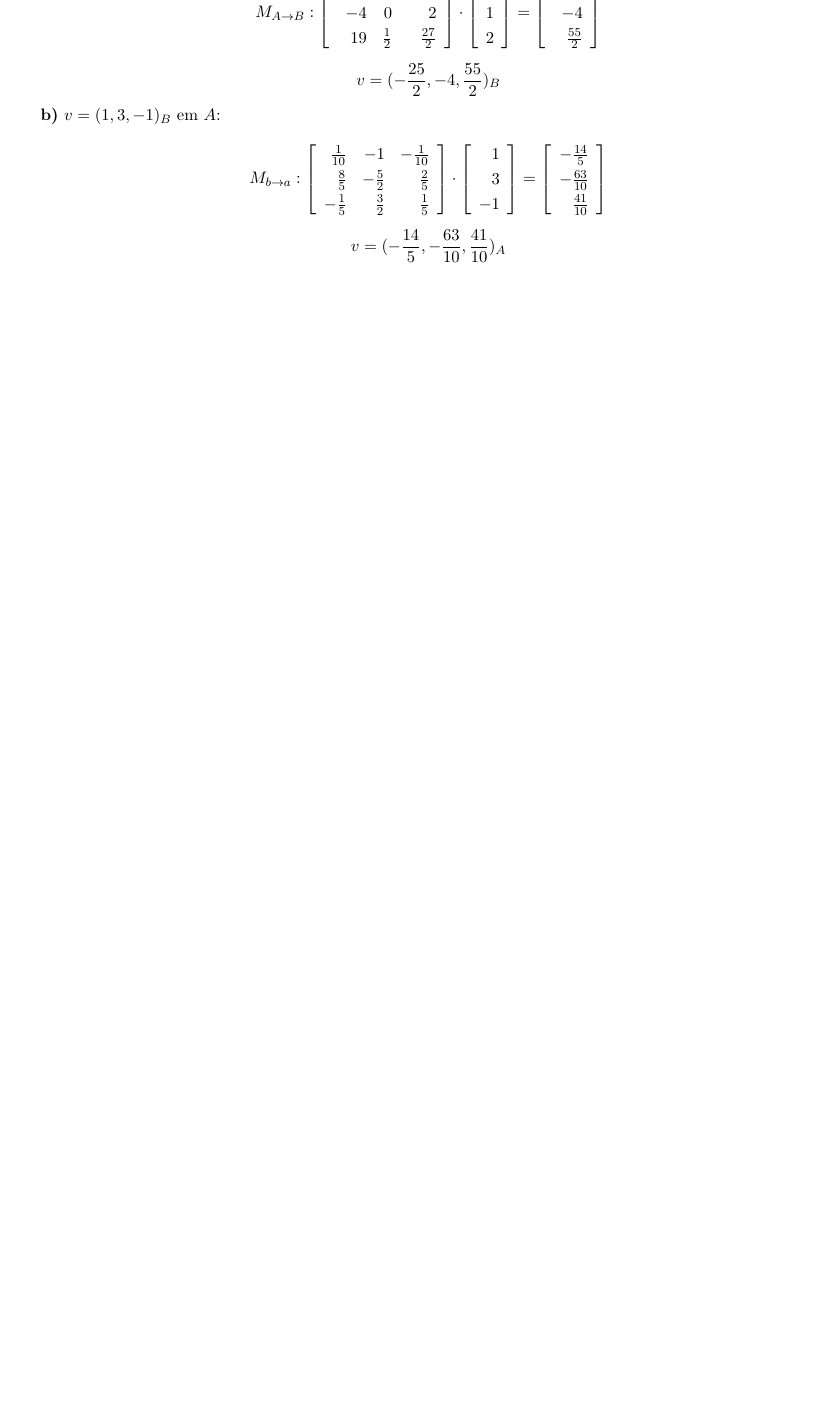
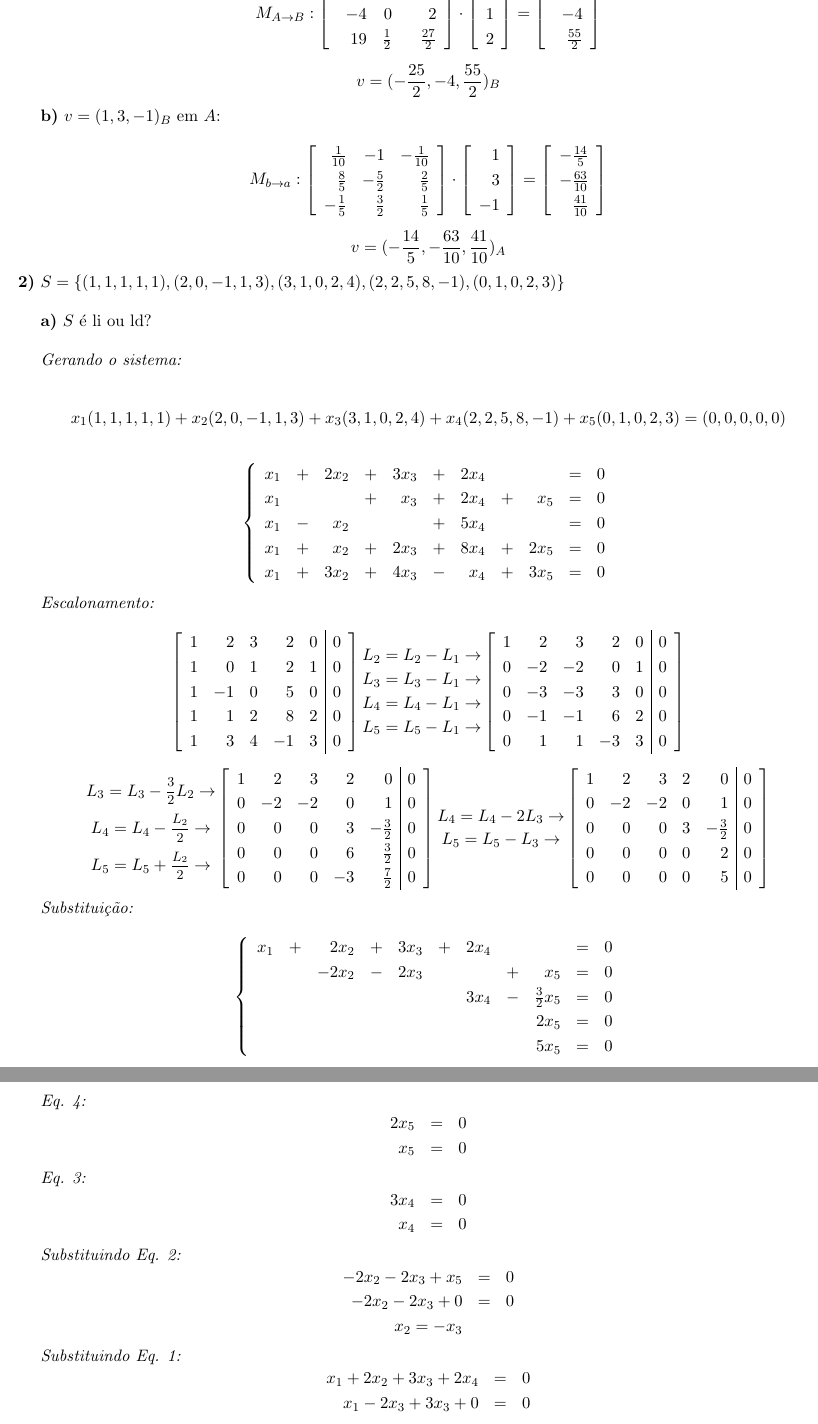
Before and after one commit to xfeehrx/AlgLin_ReProva, a LaTeX document (ReProva.tex): part of page 4 of 4 before the commit and two parts of pages 4 and 5 of 5 after it, the two joined at a grey line, cut so that both start at the same text, the shorter picture padded with empty space. Compiled offline with pdfLaTeX.

Commit message:
Questão 2: Sistema por escalonamento e substituição

```diff
--- a/ReProva.tex
+++ b/ReProva.tex
@@ -303,3 +303,119 @@ $$v=(-\frac{14}{5},-\frac{63}{10},\frac{41}{10})_A$$
 
 \end{question}
 
+\begin{question}{2}
+$S = \{(1, 1, 1, 1, 1),(2, 0, -1, 1, 3),(3, 1, 0, 2, 4),(2, 2, 5, 8, -1),(0, 1, 0, 2, 3)\}$
+
+\bigskip
+\textbf{a)} $S$ é li ou ld?
+
+\bigskip
+\textit{Gerando o sistema:}
+
+$$x_1(1,1,1,1,1)+x_2(2,0,-1,1,3)+x_3(3,1,0,2,4)+x_4(2,2,5,8,-1)+x_5(0,1,0,2,3)=(0,0,0,0,0)$$
+
+$$
+\left\{\begin{array}{rcrcrcrcrcl}
+    x_1 &+ &2x_2 &+ &3x_3 &+ &2x_4 &  &     &= &0\\
+    x_1 &  &     &+ &x_3  &+ &2x_4 &+ &x_5  &= &0\\
+    x_1 &- &x_2  &  &     &+ &5x_4 &  &     &= &0\\
+    x_1 &+ &x_2  &+ &2x_3 &+ &8x_4 &+ &2x_5 &= &0\\
+    x_1 &+ &3x_2 &+ &4x_3 &- &x_4  &+ &3x_5 &= &0\\
+\end{array}\right.
+$$
+
+\textit{Escalonamento:}
+
+$$
+\left[\begin{array}{rrrrr|c}
+  1 & 2  & 3 & 2  & 0 & 0\\
+  1 & 0  & 1 & 2  & 1 & 0\\
+  1 & -1 & 0 & 5  & 0 & 0\\
+  1 & 1  & 2 & 8  & 2 & 0\\
+  1 & 3  & 4 & -1 & 3 & 0
+\end{array}\right]
+\substack{
+  \mbox{$L_2=L_2-L_1 \rightarrow$}\\[.5em]
+  \mbox{$L_3=L_3-L_1 \rightarrow$}\\[.5em]
+  \mbox{$L_4=L_4-L_1 \rightarrow$}\\[.5em]
+  \mbox{$L_5=L_5-L_1 \rightarrow$}
+}
+\left[\begin{array}{rrrrr|c}
+  1 & 2  & 3  & 2  & 0 & 0\\
+  0 & -2 & -2 & 0  & 1 & 0\\
+  0 & -3 & -3 & 3  & 0 & 0\\
+  0 & -1 & -1 & 6  & 2 & 0\\
+  0 & 1  & 1  & -3 & 3 & 0
+\end{array}\right]
+$$
+
+$$
+\substack{
+  \mbox{$L_3=L_3-\mfrac{3}{2}L_2 \rightarrow$}\\[.5em]
+  \mbox{$L_4=L_4-\mfrac{L_2}{2} \rightarrow$}\\[.5em]
+  \mbox{$L_5=L_5+\mfrac{L_2}{2} \rightarrow$}
+}
+\left[\begin{array}{rrrrr|c}
+  1 & 2  & 3  & 2  & 0 & 0\\
+  0 & -2 & -2 & 0  & 1 & 0\\
+  0 & 0  & 0  & 3  & -\frac{3}{2} & 0\\
+  0 & 0  & 0  & 6  & \frac{3}{2} & 0\\
+  0 & 0  & 0  & -3 & \frac{7}{2} & 0
+\end{array}\right]
+\substack{
+  \mbox{$L_4=L_4-2L_3 \rightarrow$}\\[.5em]
+  \mbox{$L_5=L_5-L_3 \rightarrow$}
+}
+\left[\begin{array}{rrrrr|c}
+  1 & 2  & 3  & 2  & 0 & 0\\
+  0 & -2 & -2 & 0  & 1 & 0\\
+  0 & 0  & 0  & 3  & -\frac{3}{2} & 0\\
+  0 & 0  & 0  & 0  & 2 & 0\\
+  0 & 0  & 0  & 0 & 5 & 0
+\end{array}\right]
+$$
+
+\textit{Substituição:}
+
+$$
+\left\{\begin{array}{rcrcrcrcrcr}
+  x_1 &+ &2x_2  &+ &3x_3 &+ &2x_4 &  &     &= &0\\
+      &  &-2x_2 &- &2x_3 &  &     &+ &x_5  &= &0\\
+      &  &      &  &     &  &3x_4 &- &\frac{3}{2}x_5 &= &0\\
+      &  &      &  &     &  &     &  &2x_5 &= &0\\
+      &  &      &  &     &  &     &  &5x_5 &= &0\\
+\end{array}\right.
+$$
+
+\textit{Eq. 4:}
+$$
+\begin{array}{rcl}
+  2x_5 &= &0\\
+  x_5 &= &0\\
+\end{array}
+$$
+
+\textit{Eq. 3:}
+$$
+\begin{array}{rcl}
+  3x_4 &= &0\\
+  x_4 &= &0\\
+\end{array}
+$$
+
+\textit{Substituindo Eq. 2:}
+$$
+\begin{array}{rcl}
+  -2x_2-2x_3+x_5  &= &0\\
+  -2x_2-2x_3+0  &= &0\\
+  x_2 = -x_3
+\end{array}
+$$
+
+\textit{Substituindo Eq. 1:}
+$$
+\begin{array}{rcl}
+  x_1+2x_2+3x_3+2x_4 &= &0\\
+  x_1-2x_3+3x_3+0 &= &0\\
+  x_1 = -x_3
+\end{array}
@@ -306 +444,3 @@ $$v=(-\frac{14}{5},-\frac{63}{10},\frac{41}{10})_A$$
+\end{question}
+
 \end{document}
```
Also changed, not shown: ReProva.tex (22 more changed lines).
